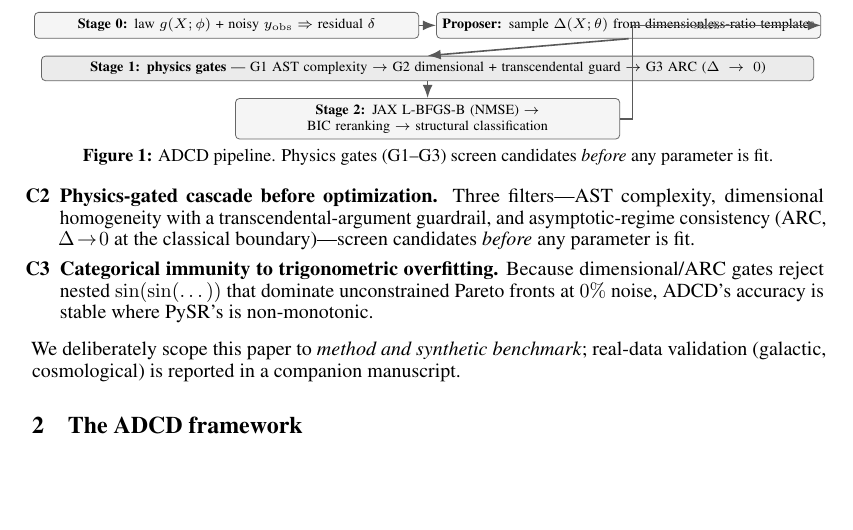
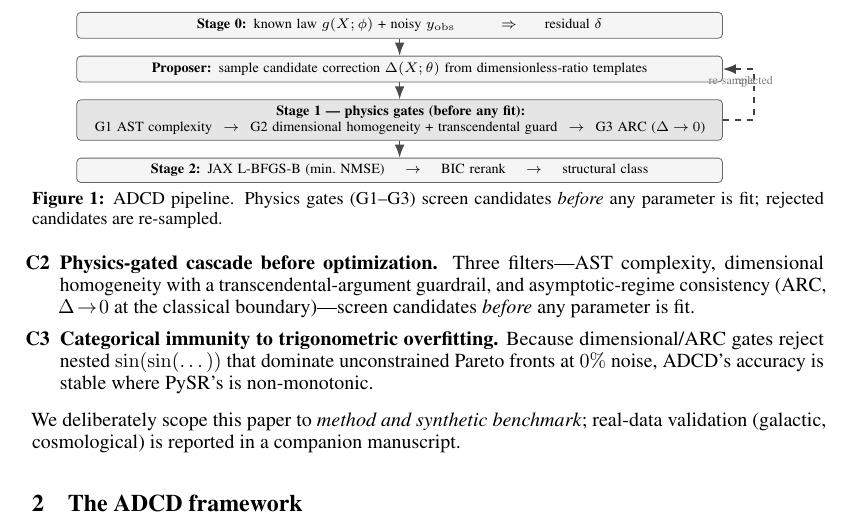
Before and after one commit to apiprdt/PhysicsPaper, a LaTeX paper (paper/workshop/main.tex): part of page 2 of 4, cut so that both start at the same text, the shorter picture padded with empty space. Compiled offline with pdfLaTeX.

Commit message:
fix(paper): redraw pipeline diagram — remove arrow collisions + diagonal
Replace 2-column TikZ layout with clean vertical flow:

- OLD: Stage 0 + Proposer side-by-side (0.47\linewidth each),
  gate spanning full width (0.96). The feedback arrow
  (opt.east → prop.east) crossed through the wide gate box
  because the vertical segment at x=opt.east fell inside g's
  bounding box. Also only prop→g had a diagonal arrow while
  s0 had no connection to gates.

- NEW: all 4 nodes stacked vertically (0.80\linewidth, uniform
  width). 3 straight downward arrows (s0→prop→g→opt). 1 dashed
  feedback loop from g.east routed rightward +0.55cm (outside
  all boxes) then up to prop.east — verified by coordinate
  measurement (turn x=195pt > g.east x=180pt, no overlap).

Geometrically verified: g.east=179.5pt, turn=195.2pt,
prop.east=179.5pt, all boxes centered at x=0. Clean compile,
still 4 pages.

```diff
--- a/paper/workshop/main.tex
+++ b/paper/workshop/main.tex
@@ -86,18 +86,24 @@ Under noise, flexible wrong-class expressions can achieve lower NMSE than the tr
 \centering
 \begin{tikzpicture}[node distance=0.30cm,
   block/.style={rectangle,draw=black!60,rounded corners=2pt,fill=black!4,
-                text width=0.47\linewidth,inner sep=3pt,align=center,font=\scriptsize},
-  gate/.style={rectangle,draw=black!60,rounded corners=2pt,fill=black!8,
-               text width=0.96\linewidth,inner sep=3pt,align=center,font=\scriptsize},
-  line/.style={draw,-Latex,thick,gray!70!black}]
-\node[block] (s0) {\textbf{Stage 0:} law $g(X;\phi)$ + noisy $y_{\rm obs}$ $\Rightarrow$ residual $\delta$};
-\node[block,right=of s0] (prop) {\textbf{Proposer:} sample $\Delta(X;\theta)$ from dimensionless-ratio templates};
-\node[gate,below=of $(s0.south)!0.5!(prop.south)$] (g) {\textbf{Stage 1: physics gates} --- G1 AST complexity $\to$ G2 dimensional + transcendental guard $\to$ G3 ARC ($\Delta\!\to\!0$)};
-\node[block,below=of g] (opt) {\textbf{Stage 2:} JAX L-BFGS-B (NMSE) $\to$ BIC reranking $\to$ structural classification};
-\path[line] (s0) -- (prop); \path[line] (prop.south) -- (g.north); \path[line] (g) -- (opt);
-\path[line] (opt.east) -- ++(0.22,0) |- node[font=\tiny,gray,left,pos=0.75]{stuck} (prop.east);
+                text width=0.80\linewidth,inner sep=3pt,align=center,font=\scriptsize},
+  gate/.style={rectangle,draw=black!60,rounded corners=2pt,fill=black!10,
+               text width=0.80\linewidth,inner sep=3pt,align=center,font=\scriptsize},
+  line/.style={draw,-Latex,thick,gray!60!black},
+  fb/.style={draw,-Latex,thick,gray!50!black,dashed}]
+\node[block] (s0)   {\textbf{Stage 0:} known law $g(X;\phi)$ + noisy $y_{\rm obs}\;\Rightarrow\;$ residual $\delta$};
+\node[block,below=of s0]   (prop) {\textbf{Proposer:} sample candidate correction $\Delta(X;\theta)$ from dimensionless-ratio templates};
+\node[gate,below=of prop]  (g)   {\textbf{Stage 1 --- physics gates (before any fit):}\\
+   G1 AST complexity $\;\to\;$ G2 dimensional homogeneity + transcendental guard $\;\to\;$ G3 ARC ($\Delta\!\to\!0$)};
+\node[block,below=of g]    (opt) {\textbf{Stage 2:} JAX L-BFGS-B (min.\ NMSE) $\;\to\;$ BIC rerank $\;\to\;$ structural class};
+\path[line] (s0)   -- (prop);
+\path[line] (prop) -- (g);
+\path[line] (g)    -- (opt);
+% rejected candidates loop back to the proposer, routed clear of all boxes
+\path[fb] (g.east) -- ++(0.55,0) |- node[font=\tiny,gray,above,pos=0.25]{rejected}
+                                 node[font=\tiny,gray,below,pos=0.85]{re-sample} (prop.east);
 \end{tikzpicture}
-\caption{ADCD pipeline. Physics gates (G1--G3) screen candidates \emph{before} any parameter is fit.}
+\caption{ADCD pipeline. Physics gates (G1--G3) screen candidates \emph{before} any parameter is fit; rejected candidates are re-sampled.}
 \label{fig:pipeline}
 \end{figure}
 
```
Also changed, not shown: paper/workshop/main.pdf.
